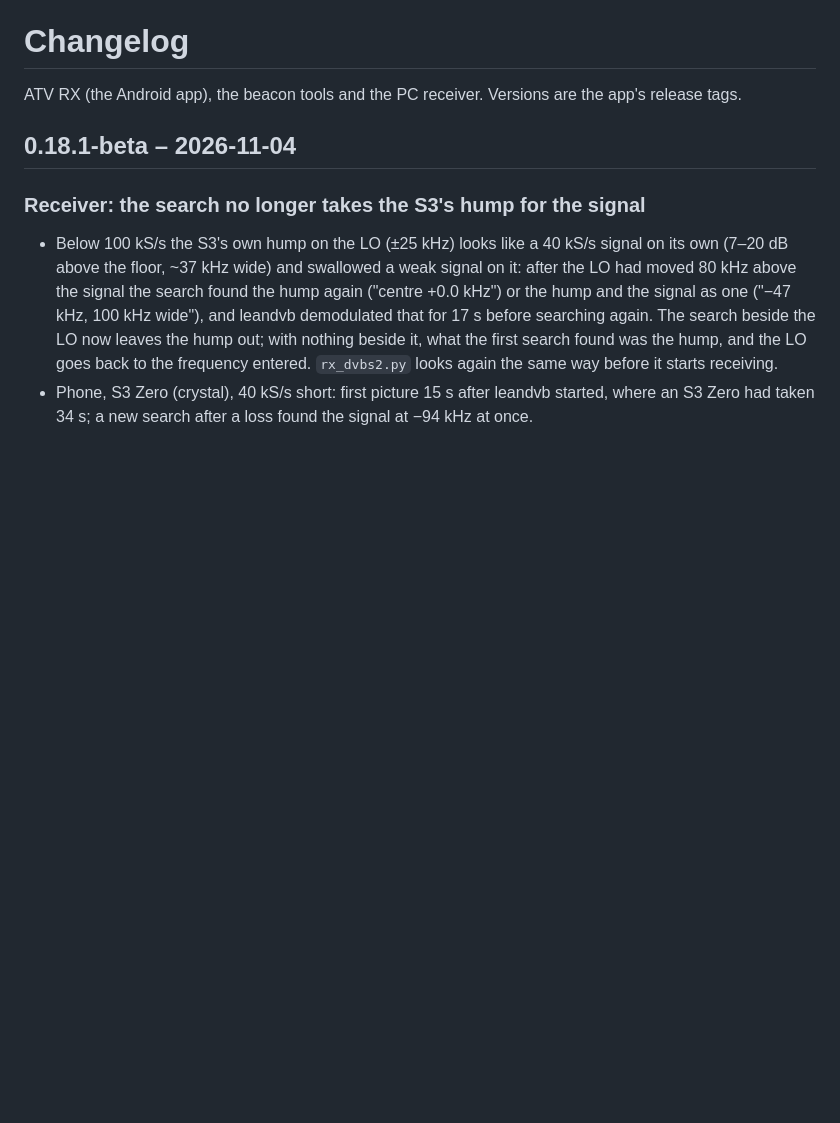
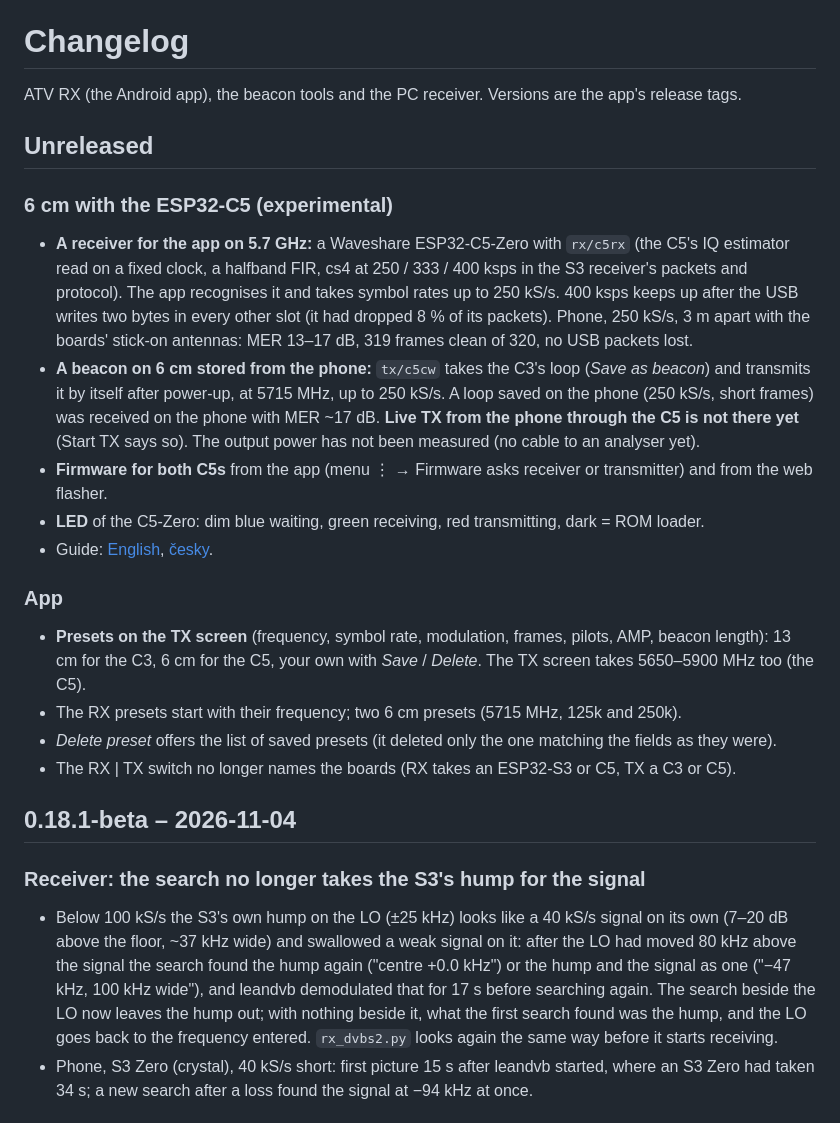
Before and after one commit to ok1cdj/ESP32-ATV, a Markdown page: CHANGELOG.md, the part around the change. Rendered like a GitHub page; blank space fills up the shorter version.

Commit message:
CHANGELOG: unreleased - 6 cm with the ESP32-C5, TX presets
Co-Authored-By: Claude Opus 5.5 (1M context) <noreply@anthropic.com>

```diff
--- a/CHANGELOG.md
+++ b/CHANGELOG.md
@@ -1,6 +1,29 @@
 # Changelog
 
 ATV RX (the Android app), the beacon tools and the PC receiver. Versions are the app's release tags.
+
+## Unreleased
+
+### 6 cm with the ESP32-C5 (experimental)
+- **A receiver for the app on 5.7 GHz:** a Waveshare ESP32-C5-Zero with `rx/c5rx` (the C5's IQ estimator read on a fixed
+  clock, a halfband FIR, cs4 at 250 / 333 / 400 ksps in the S3 receiver's packets and protocol). The app recognises it and
+  takes symbol rates up to 250 kS/s. 400 ksps keeps up after the USB writes two bytes in every other slot (it had dropped
+  8 % of its packets). Phone, 250 kS/s, 3 m apart with the boards' stick-on antennas: MER 13–17 dB, 319 frames clean of
+  320, no USB packets lost.
+- **A beacon on 6 cm stored from the phone:** `tx/c5cw` takes the C3's loop (*Save as beacon*) and transmits it by itself
+  after power-up, at 5715 MHz, up to 250 kS/s. A loop saved on the phone (250 kS/s, short frames) was received on the phone
+  with MER ~17 dB. **Live TX from the phone through the C5 is not there yet** (Start TX says so). The output power has not
+  been measured (no cable to an analyser yet).
+- **Firmware for both C5s** from the app (menu ⋮ → Firmware asks receiver or transmitter) and from the web flasher.
+- **LED** of the C5-Zero: dim blue waiting, green receiving, red transmitting, dark = ROM loader.
+- Guide: [English](docs/6cm-c5.en.md), [česky](docs/6cm-c5.cs.md).
+
+### App
+- **Presets on the TX screen** (frequency, symbol rate, modulation, frames, pilots, AMP, beacon length): 13 cm for the C3,
+  6 cm for the C5, your own with *Save* / *Delete*. The TX screen takes 5650–5900 MHz too (the C5).
+- The RX presets start with their frequency; two 6 cm presets (5715 MHz, 125k and 250k).
+- *Delete preset* offers the list of saved presets (it deleted only the one matching the fields as they were).
+- The RX | TX switch no longer names the boards (RX takes an ESP32-S3 or C5, TX a C3 or C5).
 
 ## 0.18.1-beta – 2026-11-04
 
```
